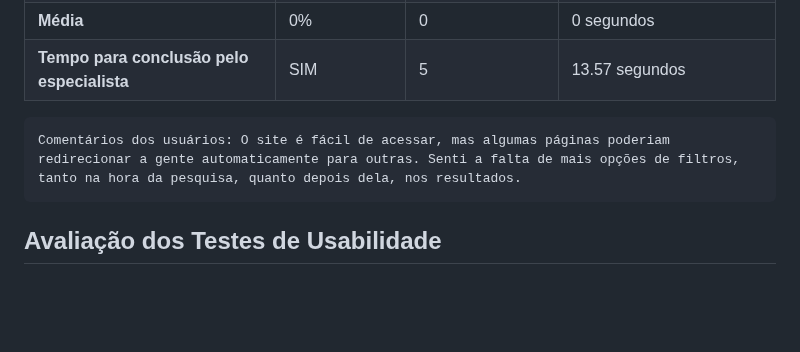
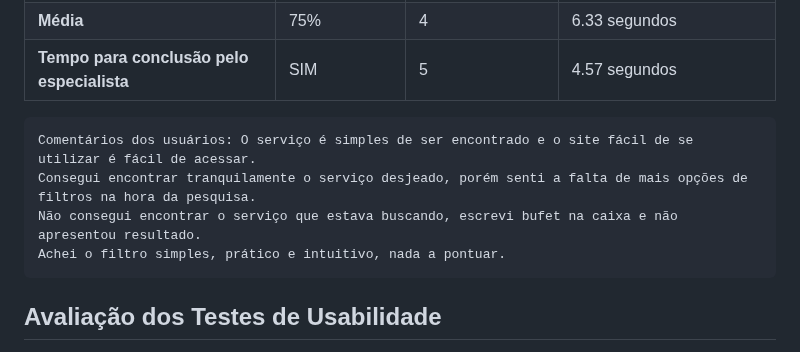
Before and after one commit to ICEI-PUC-Minas-PBR-SI/pbr-si-ads-2023-2-p1-tiaw-g10-events-now, a Markdown page: docs/tests.md, the part around one of its changes. GitHub-like rendering; blank space fills up the shorter version.

```diff
--- a/docs/tests.md
+++ b/docs/tests.md
@@ -134,11 +111,12 @@ Cenário 2: Você é uma pessoa que deseja comprar um smartphone até R$ 2.000,0
 |  |  |  |  |
-| **Média**     | 0%           | 0                | 0 segundos                           |
-| **Tempo para conclusão pelo especialista** | SIM | 5 | 13.57 segundos |
+| **Média**     | 75%           | 4             | 6.33 segundos                           |
+| **Tempo para conclusão pelo especialista** | SIM | 5 | 4.57 segundos |
 
 
-    Comentários dos usuários: O site é fácil de acessar, mas algumas páginas poderiam
-    redirecionar a gente automaticamente para outras. Senti a falta de mais opções de filtros,
-    tanto na hora da pesquisa, quanto depois dela, nos resultados.
+    Comentários dos usuários: O serviço é simples de ser encontrado e o site fácil de se utilizar é fácil de acessar.
+    Consegui encontrar tranquilamente o serviço desjeado, porém senti a falta de mais opções de filtros na hora da pesquisa.
+    Não consegui encontrar o serviço que estava buscando, escrevi bufet na caixa e não apresentou resultado.
+    Achei o filtro simples, prático e intuitivo, nada a pontuar.
 
 
 
```
Also changed, not shown: other parts of docs/tests.md (+18 -41 lines).
